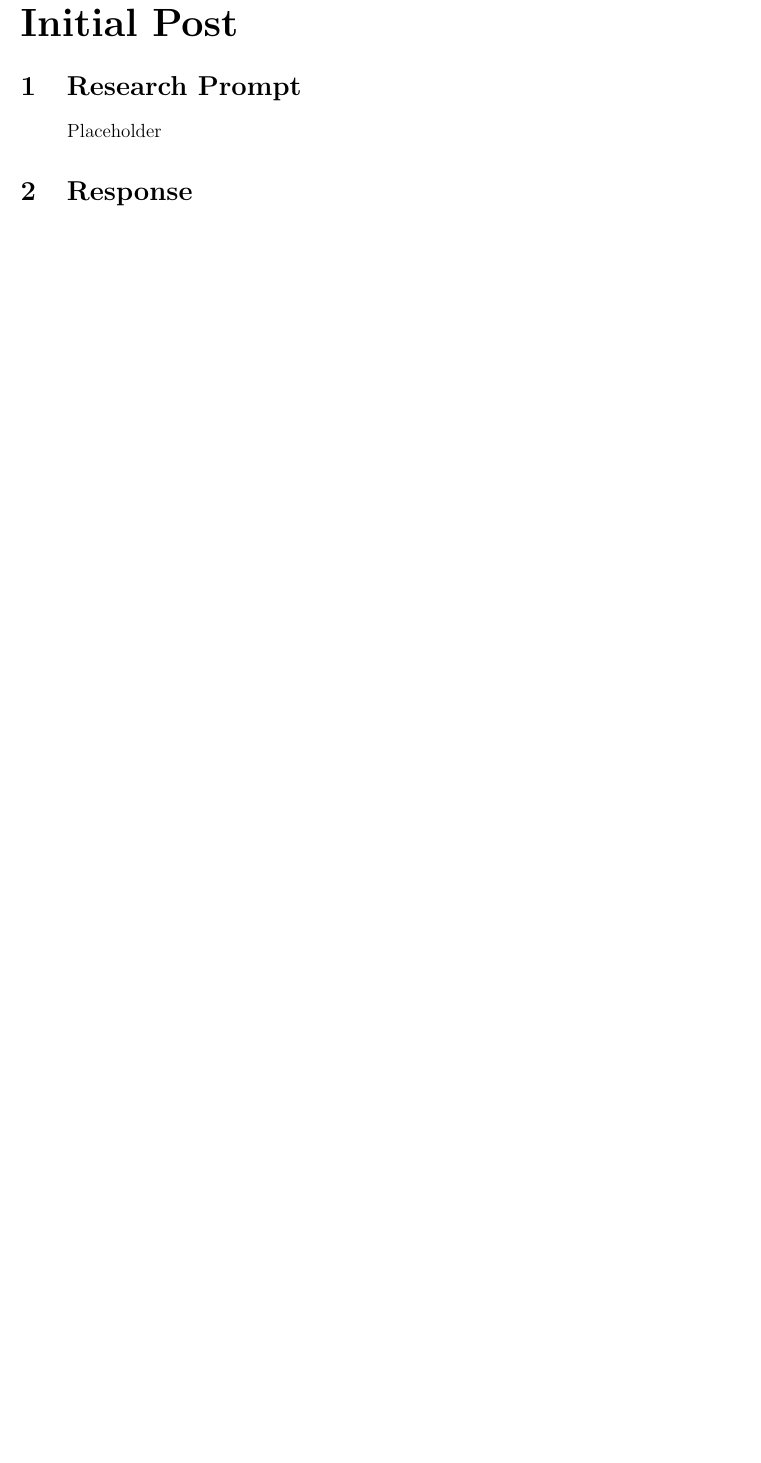
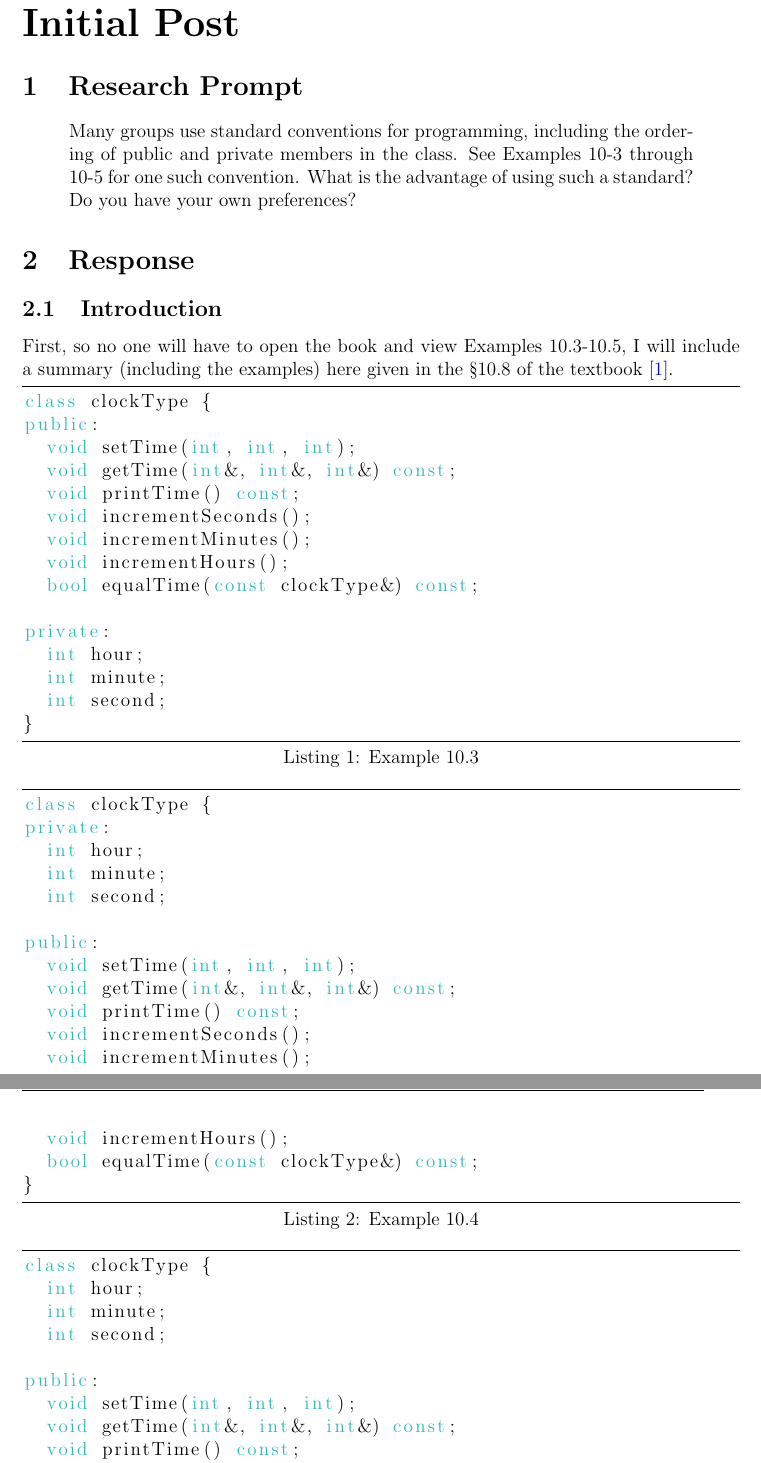
Before and after one commit to ashellwig/m5-concept, a LaTeX document (main.tex): part of page 2 of 3 before the commit and two parts of pages 2 and 3 of 6 after it, the two joined at a grey line, cut so that both start at the same text, the shorter picture padded with empty space. Compiled offline with pdfLaTeX.

Commit message:
basis done

```diff
--- a/main.tex
+++ b/main.tex
@@ -84,10 +91,10 @@
   \pagestyle{fancy}
   \geometry{%
   a4paper,%
-  top=2.5cm,%
-  bottom=2.5cm,%
-  left=2.5cm,%
-  right=2.5cm%
+  top=1in,%
+  bottom=1in,%
+  left=1in,%
+  right=1in%
   }
 
   \newenvironment{ldefinitions}
@@ -110,8 +117,59 @@
 
     \section{Research Prompt}
       \begin{quote}
-        Placeholder
+        Many groups use standard conventions for programming, including the
+          ordering of public and private members in the class. See Examples
+          10-3 through 10-5 for one such convention. What is the advantage of
+          using such a standard? Do you have your own preferences?
       \end{quote}
 
     \section{Response}
-      Placeholder.
+      \subsection{Introduction}
+        First, so no one will have to open the book and view Examples 10.3-10.5,
+          I will include a summary (including the examples) here given in the
+          \S 10.8 of the textbook \autocite{malik_2015}.
+        \begin{lstlisting}[language=c++,caption={Example 10.3},label={e3}]
+class clockType {
+public:
+  void setTime(int, int, int);
+  void getTime(int&, int&, int&) const;
+  void printTime() const;
+  void incrementSeconds();
+  void incrementMinutes();
+  void incrementHours();
+  bool equalTime(const clockType&) const;
+
+private:
+  int hour;
+  int minute;
+  int second;
+}
+        \end{lstlisting}
+        \begin{lstlisting}[language=c++,caption={Example 10.4},label={e4}]
+class clockType {
+private:
+  int hour;
+  int minute;
+  int second;
+
+public:
+  void setTime(int, int, int);
+  void getTime(int&, int&, int&) const;
+  void printTime() const;
+  void incrementSeconds();
+  void incrementMinutes();
+  void incrementHours();
+  bool equalTime(const clockType&) const;
+}
+        \end{lstlisting}
+        \begin{lstlisting}[language=c++,caption={Example 10.5},label={e5}]
+class clockType {
+  int hour;
+  int minute;
+  int second;
+
+public:
+  void setTime(int, int, int);
+  void getTime(int&, int&, int&) const;
+  void printTime() const;
+  void incrementSeconds();
```
Also changed, not shown: main.tex (62 more changed lines).
